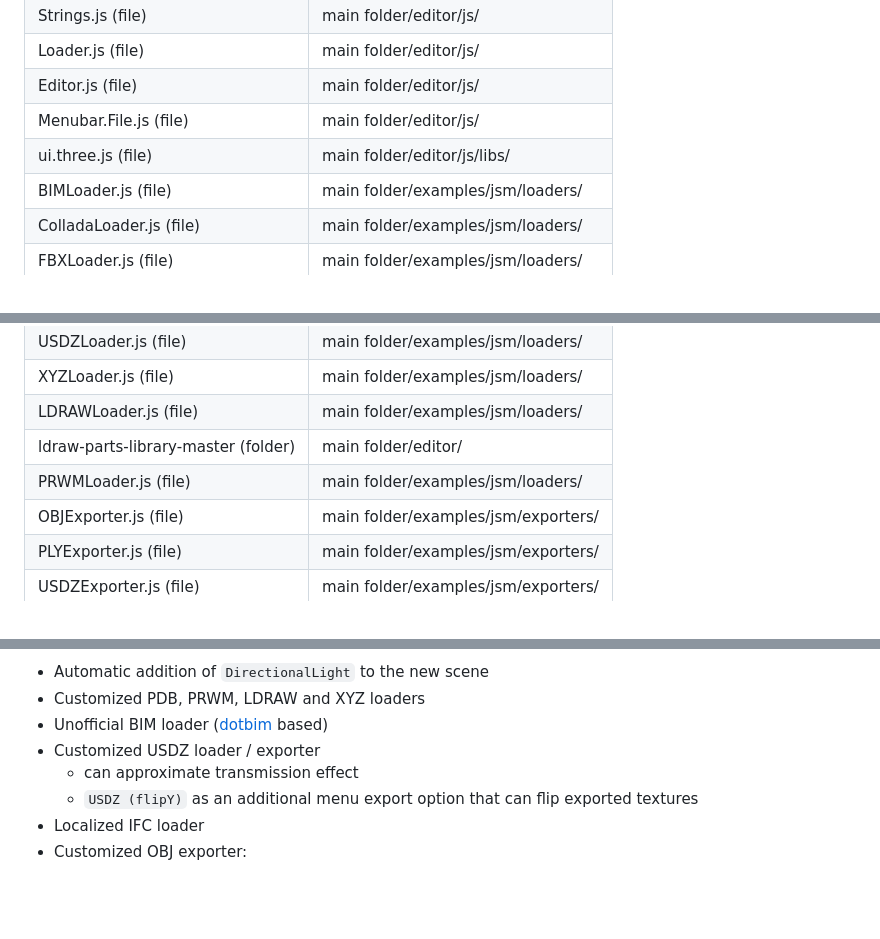
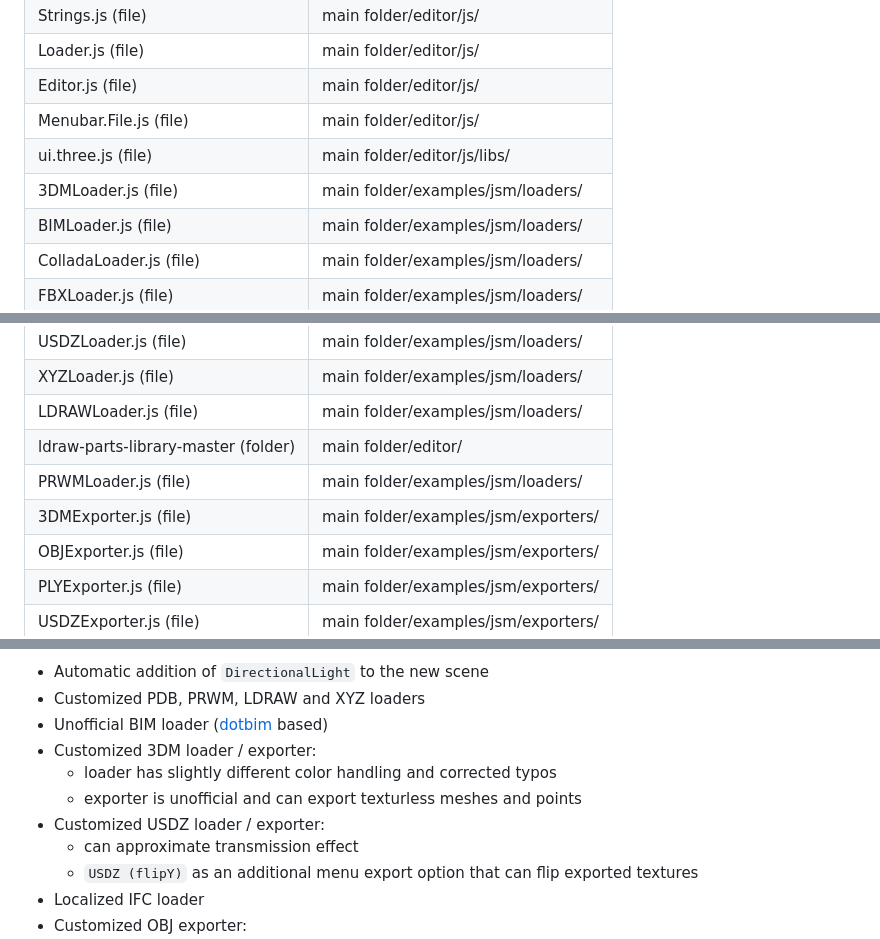
Before and after one commit to GitHubDragonFly/Localized_3js, a Markdown page: README.md, 3 parts joined by grey strips. Rendered like a GitHub page; blank space fills up the shorter version.

```diff
--- a/README.md
+++ b/README.md
@@ -58,6 +58,7 @@ These files / folders should be placed in their corresponding folder and replace
 | Editor.js (file) | main folder/editor/js/ |
 | Menubar.File.js (file) | main folder/editor/js/ |
 | ui.three.js (file) | main folder/editor/js/libs/ |
+| 3DMLoader.js (file) | main folder/examples/jsm/loaders/ |
 | BIMLoader.js (file) | main folder/examples/jsm/loaders/ |
 | ColladaLoader.js (file) | main folder/examples/jsm/loaders/ |
 | FBXLoader.js (file) | main folder/examples/jsm/loaders/ |
@@ -70,6 +71,7 @@ These files / folders should be placed in their corresponding folder and replace
 | LDRAWLoader.js (file) | main folder/examples/jsm/loaders/ |
 | ldraw-parts-library-master (folder) | main folder/editor/ |
 | PRWMLoader.js (file) | main folder/examples/jsm/loaders/ |
+| 3DMExporter.js (file) | main folder/examples/jsm/exporters/ |
 | OBJExporter.js (file) | main folder/examples/jsm/exporters/ |
 | PLYExporter.js (file) | main folder/examples/jsm/exporters/ |
 | USDZExporter.js (file) | main folder/examples/jsm/exporters/ |
@@ -84,7 +86,10 @@ Customized features would be mainly Editor related:
 - Automatic addition of `DirectionalLight` to the new scene
 - Customized PDB, PRWM, LDRAW and XYZ loaders
 - Unofficial BIM loader ([dotbim](https://github.com/ricaun/dotbim.three.js) based)
-- Customized USDZ loader / exporter
+- Customized 3DM loader / exporter:
+  - loader has slightly different color handling and corrected typos
+  - exporter is unofficial and can export texturless meshes and points
+- Customized USDZ loader / exporter:
   - can approximate transmission effect
   - `USDZ (flipY)` as an additional menu export option that can flip exported textures
 - Localized IFC loader
```
